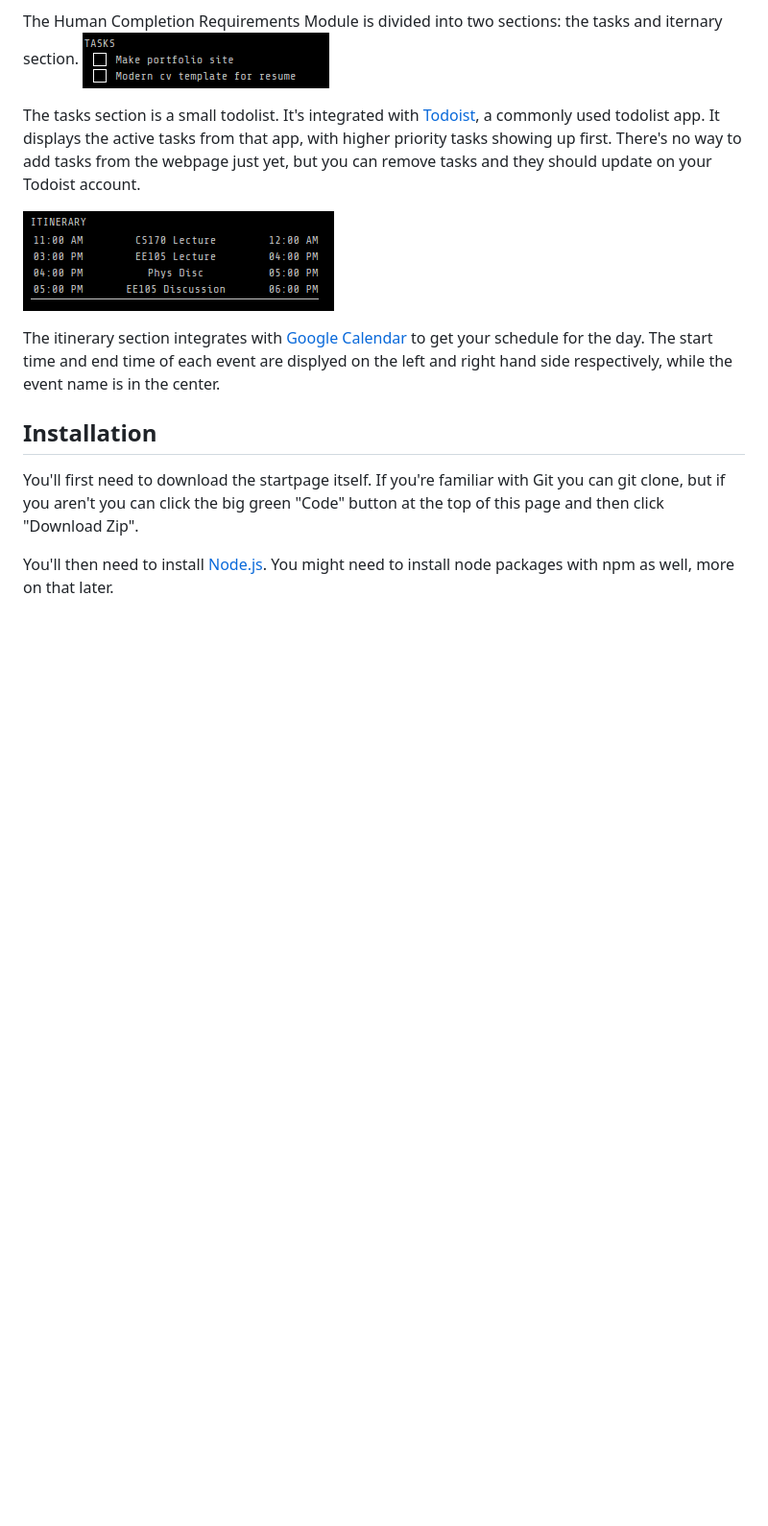
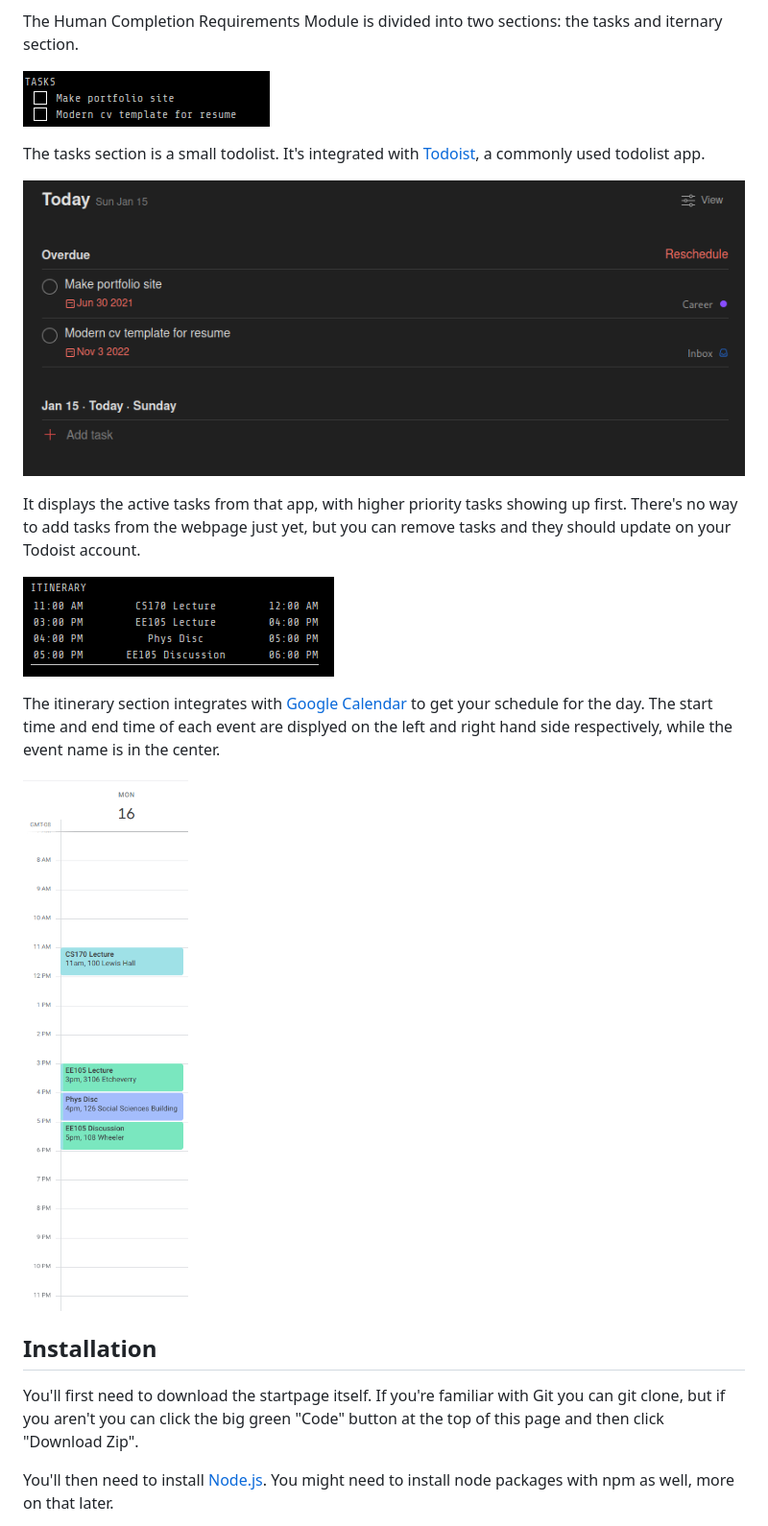
Before and after one commit to 00-00-00-11/Startpage-engineer, a Markdown page: README.md, the part around the change. Shown: that part at 96% size. Rendered like a GitHub page; blank space fills up the shorter version.

```diff
--- a/README.md
+++ b/README.md
@@ -38,14 +38,20 @@ The Scheduled Humor Module is pretty simple: it'll pull a random xkcd comic when
 ![Alt text](images/hcr.png?raw=true "completion requirements")
 
 The Human Completion Requirements Module is divided into two sections: the tasks and iternary section.
+
 ![Alt text](images/tasks.png?raw=true "todolist")
 
-The tasks section is a small todolist. It's integrated with [Todoist](https://todoist.com/), a commonly used todolist app. It displays the active tasks from that app, with higher priority tasks showing up first. There's no way to add tasks from the webpage just yet, but you can remove tasks and they should update on your Todoist account.
+The tasks section is a small todolist. It's integrated with [Todoist](https://todoist.com/), a commonly used todolist app.
+
+![Alt text](images/todoist.png?raw=true "todoist")
+
+It displays the active tasks from that app, with higher priority tasks showing up first. There's no way to add tasks from the webpage just yet, but you can remove tasks and they should update on your Todoist account.
 
 ![Alt text](images/itinerary.png?raw=true "calendar")
 
 The itinerary section integrates with [Google Calendar](https://calendar.google.com) to get your schedule for the day. The start time and end time of each event are displyed on the left and right hand side respectively, while the event name is in the center.
 
+![Alt text](images/gcal.png?raw=true "gcal")
 
 ## Installation
 You'll first need to download the startpage itself. If you're familiar with Git you can git clone, but if you aren't you can click the big green "Code" button at the top of this page and then click "Download Zip".
```
